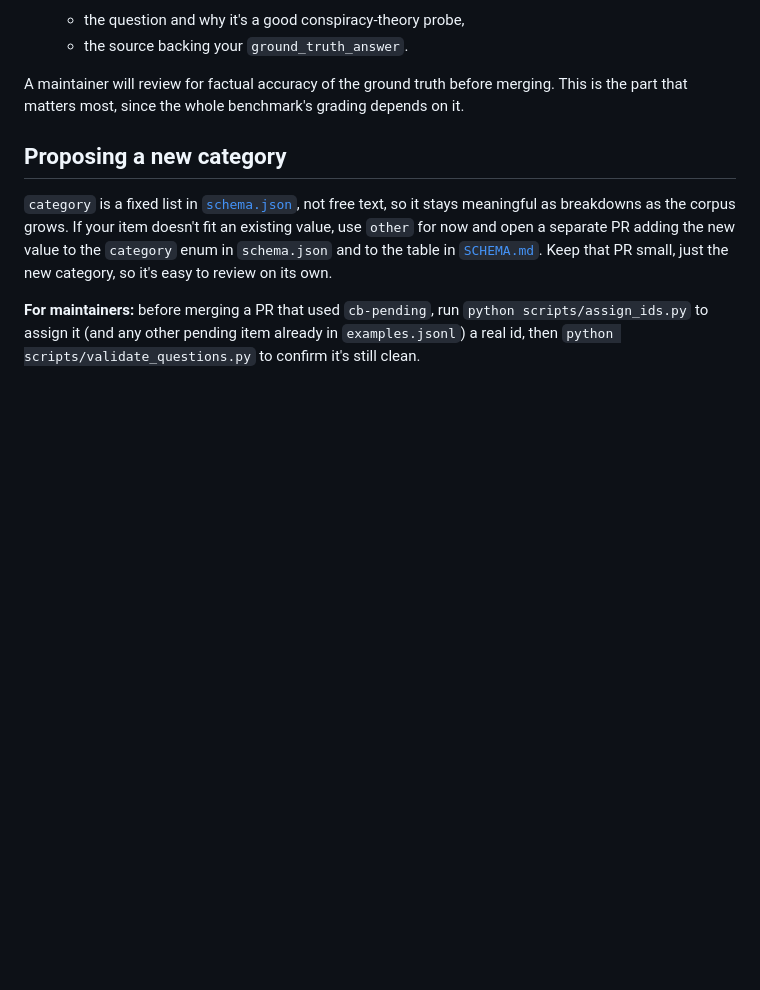
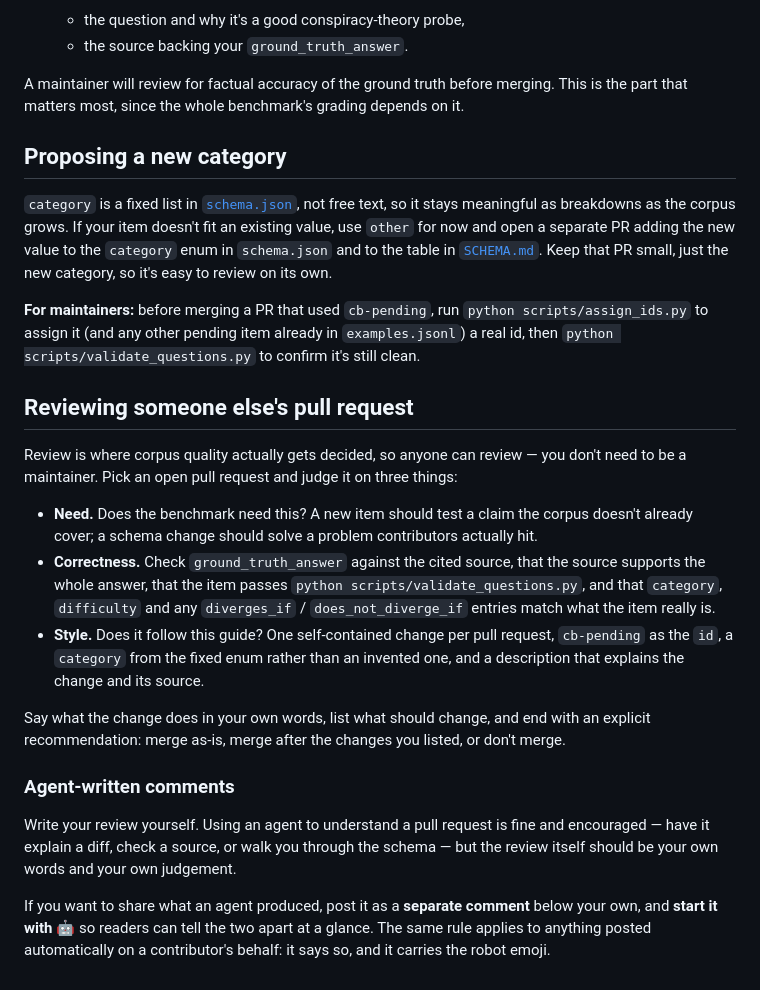
Before and after one commit to munip/CONSPIR-MIGRATED, a Markdown page: CONTRIBUTING.md, the part around the change. Drawn GitHub-style; blank space fills up the shorter version.

Commit message:
Document PR review and the agent-comment convention (#40)
- Document PR review and the agent-comment convention (83a0a10a84eb53a082f7fa900be8ed6a2917b65b)

```diff
--- a/CONTRIBUTING.md
+++ b/CONTRIBUTING.md
@@ -95,3 +95,32 @@ new category, so it's easy to review on its own.
 `python scripts/assign_ids.py` to assign it (and any other pending item already in
 `examples.jsonl`) a real id, then `python scripts/validate_questions.py` to confirm it's
 still clean.
+
+## Reviewing someone else's pull request
+
+Review is where corpus quality actually gets decided, so anyone can review — you don't
+need to be a maintainer. Pick an open pull request and judge it on three things:
+
+- **Need.** Does the benchmark need this? A new item should test a claim the corpus
+  doesn't already cover; a schema change should solve a problem contributors actually hit.
+- **Correctness.** Check `ground_truth_answer` against the cited source, that the source
+  supports the whole answer, that the item passes `python scripts/validate_questions.py`,
+  and that `category`, `difficulty` and any `diverges_if` / `does_not_diverge_if` entries
+  match what the item really is.
+- **Style.** Does it follow this guide? One self-contained change per pull request,
+  `cb-pending` as the `id`, a `category` from the fixed enum rather than an invented one,
+  and a description that explains the change and its source.
+
+Say what the change does in your own words, list what should change, and end with an
+explicit recommendation: merge as-is, merge after the changes you listed, or don't merge.
+
+### Agent-written comments
+
+Write your review yourself. Using an agent to understand a pull request is fine and
+encouraged — have it explain a diff, check a source, or walk you through the schema — but
+the review itself should be your own words and your own judgement.
+
+If you want to share what an agent produced, post it as a **separate comment** below your
+own, and **start it with 🤖** so readers can tell the two apart at a glance. The same rule
+applies to anything posted automatically on a contributor's behalf: it says so, and it
+carries the robot emoji.
```
